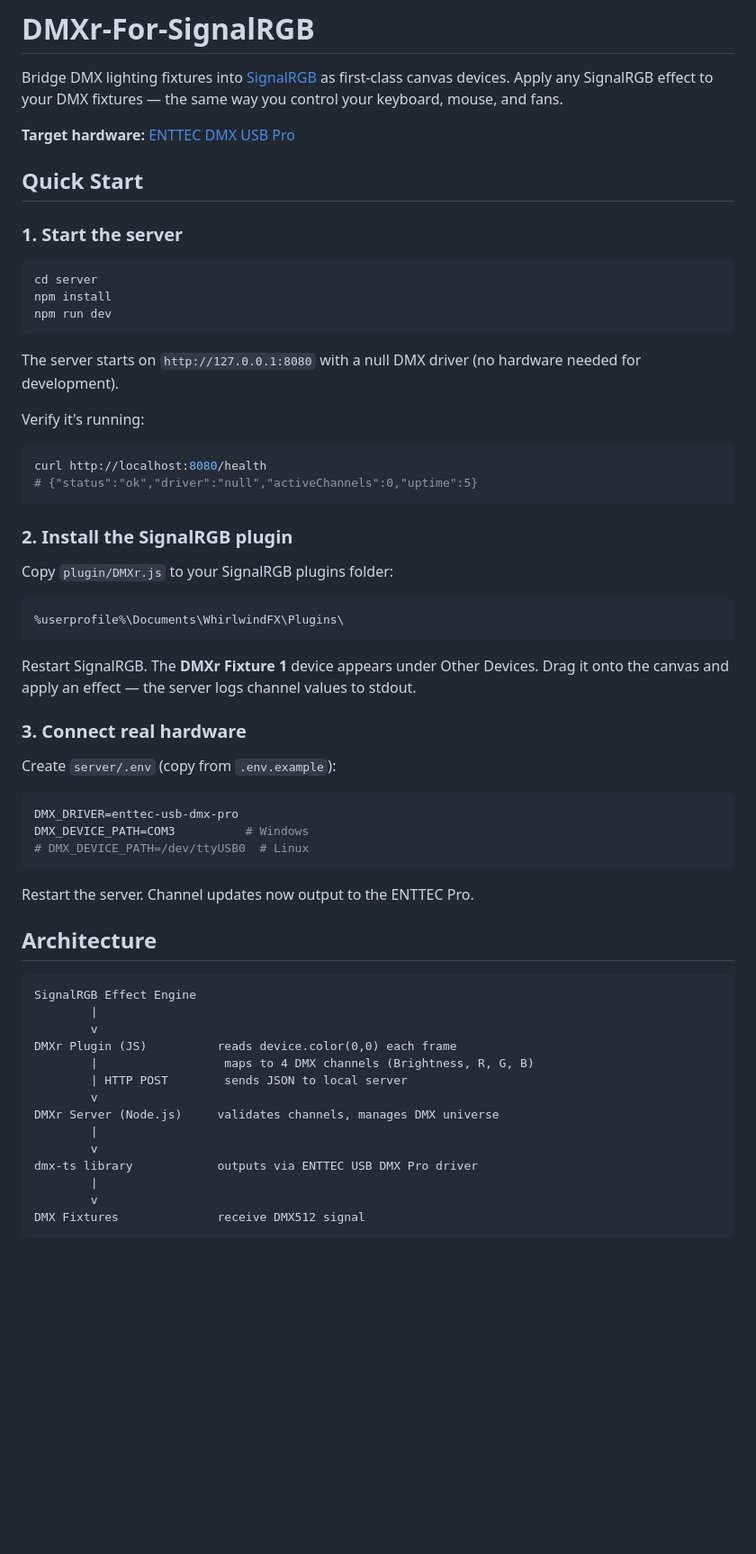
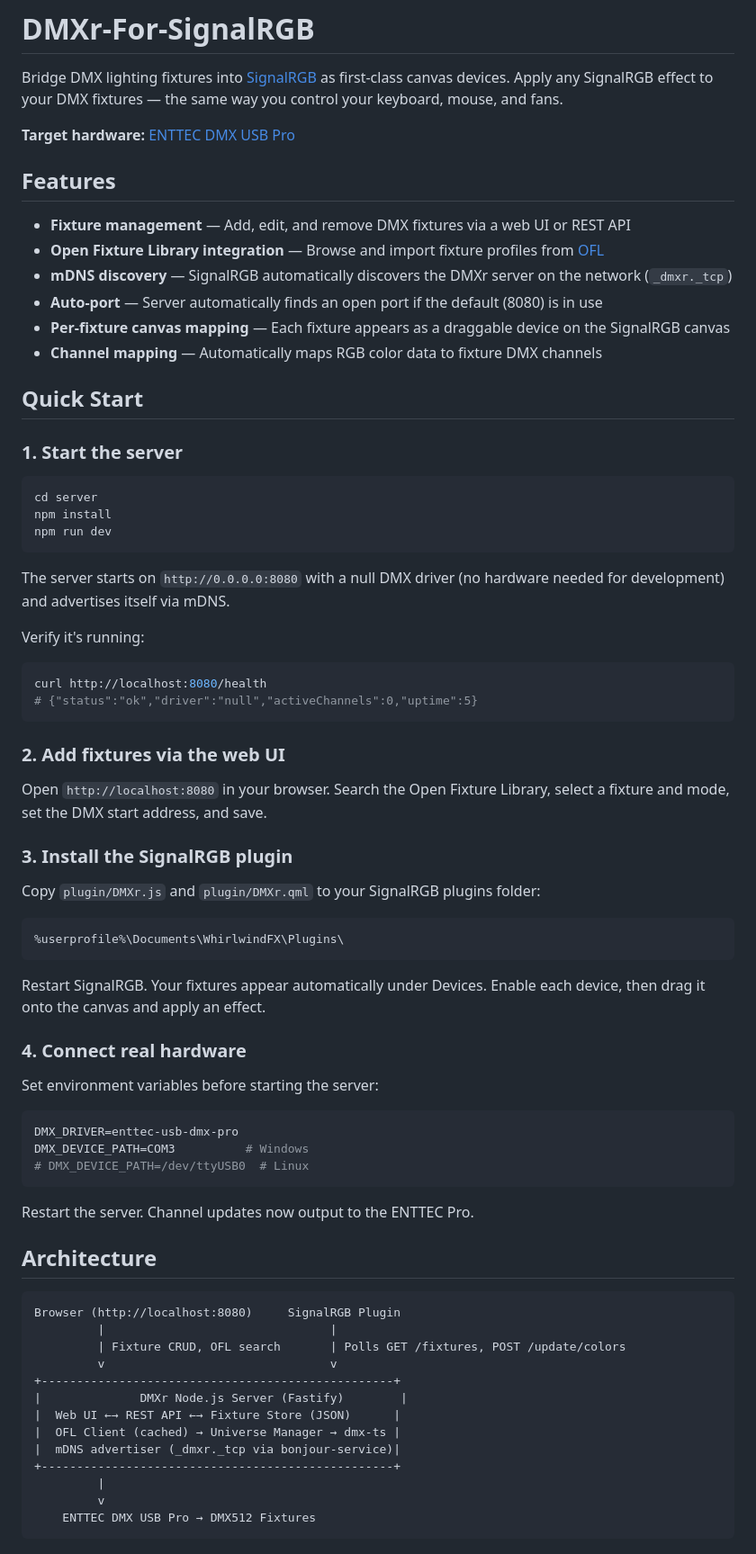
Before and after one commit to thewrz/DMXr-For-SignalRGB, a Markdown page: README.md, the part around one of its changes. Shown at 90% size. Rendered like a GitHub page; blank space fills up the shorter version.

````diff
--- a/README.md
+++ b/README.md
@@ -3,6 +3,15 @@
 Bridge DMX lighting fixtures into [SignalRGB](https://signalrgb.com/) as first-class canvas devices. Apply any SignalRGB effect to your DMX fixtures — the same way you control your keyboard, mouse, and fans.
 
 **Target hardware:** [ENTTEC DMX USB Pro](https://www.enttec.com/product/dmx-usb-interfaces/dmx-usb-pro-professional-1u-usb-to-dmx512-converter/)
+
+## Features
+
+- **Fixture management** — Add, edit, and remove DMX fixtures via a web UI or REST API
+- **Open Fixture Library integration** — Browse and import fixture profiles from [OFL](https://open-fixture-library.org/)
+- **mDNS discovery** — SignalRGB automatically discovers the DMXr server on the network (`_dmxr._tcp`)
+- **Auto-port** — Server automatically finds an open port if the default (8080) is in use
+- **Per-fixture canvas mapping** — Each fixture appears as a draggable device on the SignalRGB canvas
+- **Channel mapping** — Automatically maps RGB color data to fixture DMX channels
 
 ## Quick Start
 
@@ -14,7 +23,7 @@ npm install
 npm run dev
 ```
 
-The server starts on `http://127.0.0.1:8080` with a null DMX driver (no hardware needed for development).
+The server starts on `http://0.0.0.0:8080` with a null DMX driver (no hardware needed for development) and advertises itself via mDNS.
 
 Verify it's running:
 
@@ -23,21 +32,25 @@ curl http://localhost:8080/health
 # {"status":"ok","driver":"null","activeChannels":0,"uptime":5}
 ```
 
-### 2. Install the SignalRGB plugin
+### 2. Add fixtures via the web UI
 
-Copy `plugin/DMXr.js` to your SignalRGB plugins folder:
+Open `http://localhost:8080` in your browser. Search the Open Fixture Library, select a fixture and mode, set the DMX start address, and save.
+
+### 3. Install the SignalRGB plugin
+
+Copy `plugin/DMXr.js` and `plugin/DMXr.qml` to your SignalRGB plugins folder:
 
 ```
 %userprofile%\Documents\WhirlwindFX\Plugins\
 ```
 
-Restart SignalRGB. The **DMXr Fixture 1** device appears under Other Devices. Drag it onto the canvas and apply an effect — the server logs channel values to stdout.
+Restart SignalRGB. Your fixtures appear automatically under Devices. Enable each device, then drag it onto the canvas and apply an effect.
 
-### 3. Connect real hardware
+### 4. Connect real hardware
 
-Create `server/.env` (copy from `.env.example`):
+Set environment variables before starting the server:
 
-```env
+```bash
 DMX_DRIVER=enttec-usb-dmx-pro
 DMX_DEVICE_PATH=COM3          # Windows
 # DMX_DEVICE_PATH=/dev/ttyUSB0  # Linux
@@ -48,19 +61,18 @@ Restart the server. Channel updates now output to the ENTTEC Pro.
 ## Architecture
 
 ```
-SignalRGB Effect Engine
-        |
-        v
-DMXr Plugin (JS)          reads device.color(0,0) each frame
-        |                  maps to 4 DMX channels (Brightness, R, G, B)
-        | HTTP POST        sends JSON to local server
-        v
-DMXr Server (Node.js)     validates channels, manages DMX universe
-        |
-        v
-dmx-ts library            outputs via ENTTEC USB DMX Pro driver
-        |
-        v
-DMX Fixtures              receive DMX512 signal
+Browser (http://localhost:8080)     SignalRGB Plugin
+         |                                |
+         | Fixture CRUD, OFL search       | Polls GET /fixtures, POST /update/colors
+         v                                v
++--------------------------------------------------+
+|              DMXr Node.js Server (Fastify)        |
+|  Web UI ←→ REST API ←→ Fixture Store (JSON)      |
+|  OFL Client (cached) → Universe Manager → dmx-ts |
+|  mDNS advertiser (_dmxr._tcp via bonjour-service)|
++--------------------------------------------------+
+         |
+         v
+    ENTTEC DMX USB Pro → DMX512 Fixtures
 ```
 
````
Also changed, not shown: other parts of README.md (+47 -20 lines).
